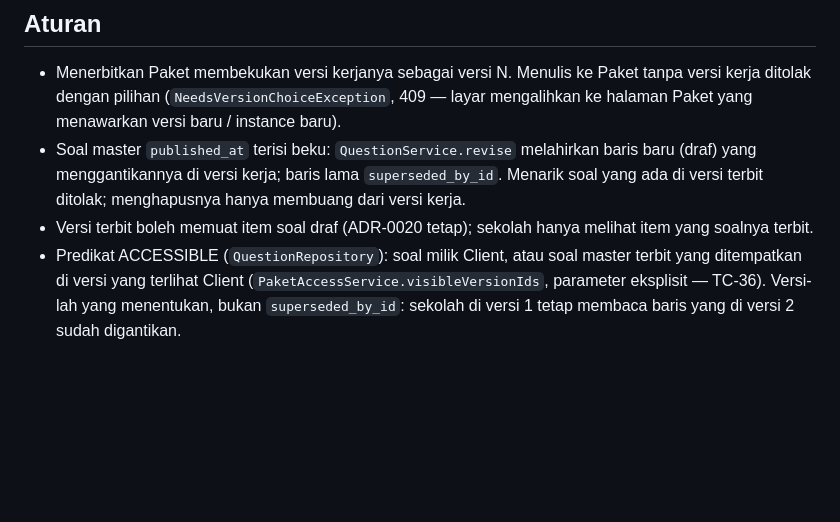
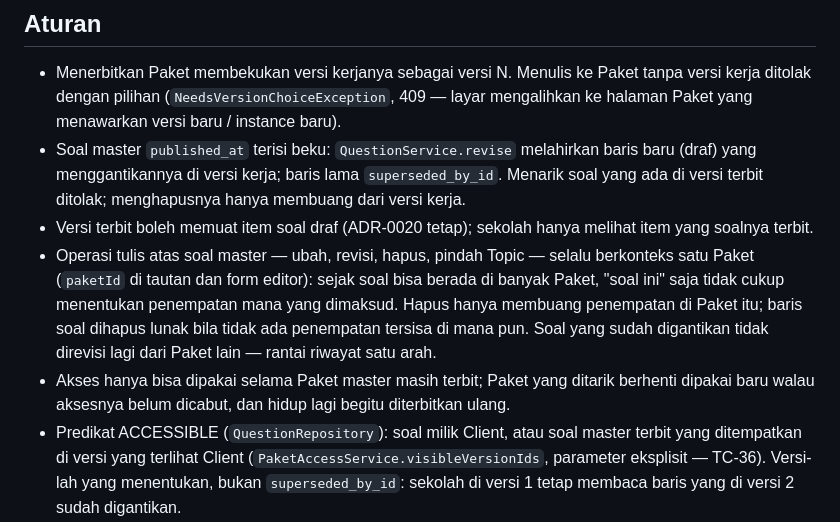
Before and after one commit to kokohbudi/eduscreen, a Markdown page: docs/adr/0021-paket-berversi-dan-akses-referensi.md, the part around the change. Rendered like a GitHub page; blank space fills up the shorter version.

Commit message:
docs(adr): ADR-0021 — tulis soal master berkonteks Paket, akses ikut keadaan terbit Paket
Co-Authored-By: Claude Fable 5.1 <noreply@anthropic.com>
Claude-Session: https://claude.ai/code/session_01HmN4oyLShPkNkvSH8iU3gb

```diff
--- a/docs/adr/0021-paket-berversi-dan-akses-referensi.md
+++ b/docs/adr/0021-paket-berversi-dan-akses-referensi.md
@@ -55,6 +55,13 @@ pernah mendarat diam-diam di tengah semester — alasan asli ADR-0001 tetap terp
   ada di versi terbit ditolak; menghapusnya hanya membuang dari versi kerja.
 - Versi terbit boleh memuat item soal draf (ADR-0020 tetap); sekolah hanya melihat item yang
   soalnya terbit.
+- Operasi tulis atas soal master — ubah, revisi, hapus, pindah Topic — selalu berkonteks satu
+  Paket (`paketId` di tautan dan form editor): sejak soal bisa berada di banyak Paket, "soal ini"
+  saja tidak cukup menentukan penempatan mana yang dimaksud. Hapus hanya membuang penempatan di
+  Paket itu; baris soal dihapus lunak bila tidak ada penempatan tersisa di mana pun. Soal yang
+  sudah digantikan tidak direvisi lagi dari Paket lain — rantai riwayat satu arah.
+- Akses hanya bisa dipakai selama Paket master masih terbit; Paket yang ditarik berhenti
+  dipakai baru walau aksesnya belum dicabut, dan hidup lagi begitu diterbitkan ulang.
 - Predikat ACCESSIBLE (`QuestionRepository`): soal milik Client, atau soal master terbit yang
   ditempatkan di versi yang terlihat Client (`PaketAccessService.visibleVersionIds`, parameter
   eksplisit — TC-36). Versi-lah yang menentukan, bukan `superseded_by_id`: sekolah di versi 1
```
